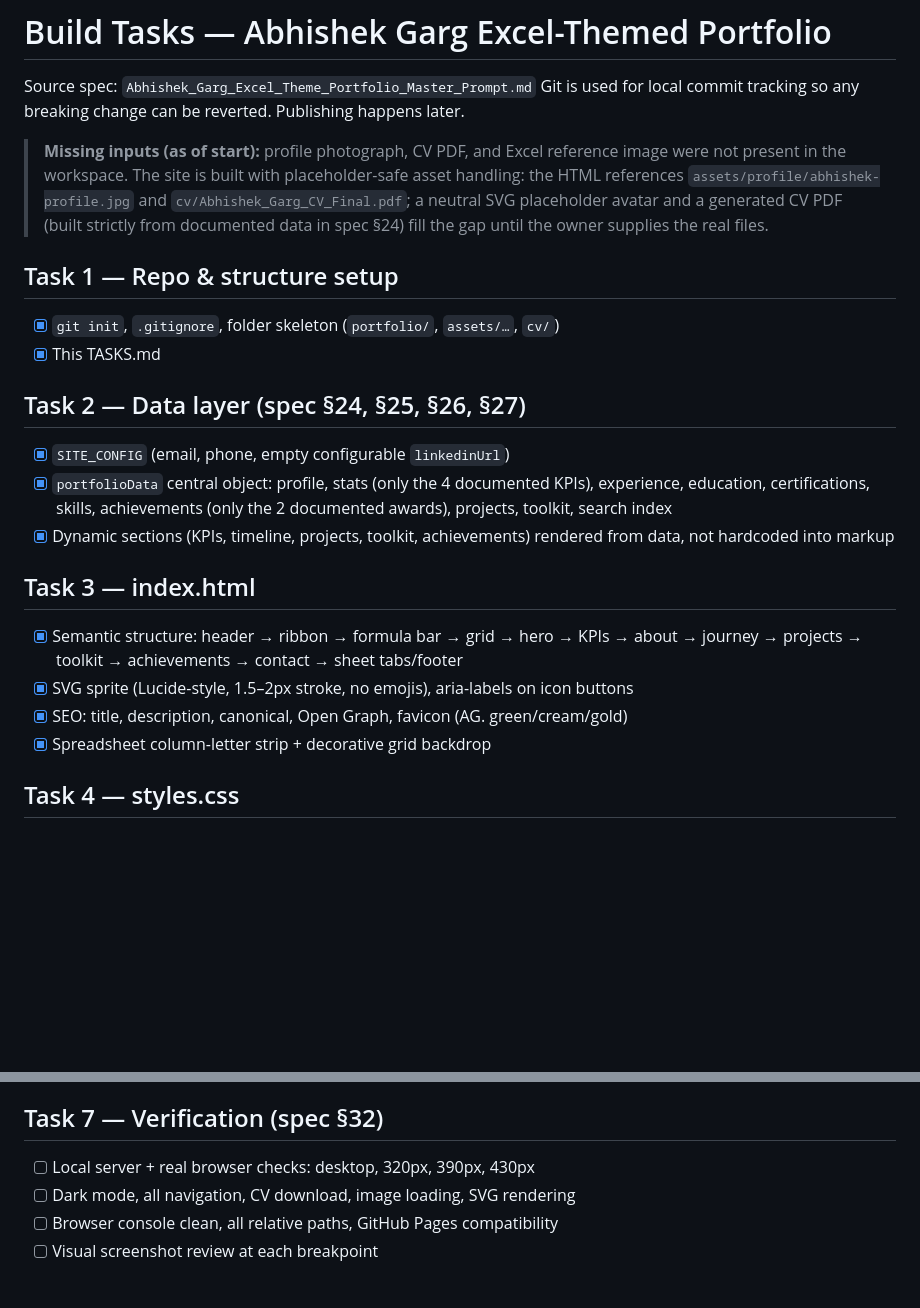
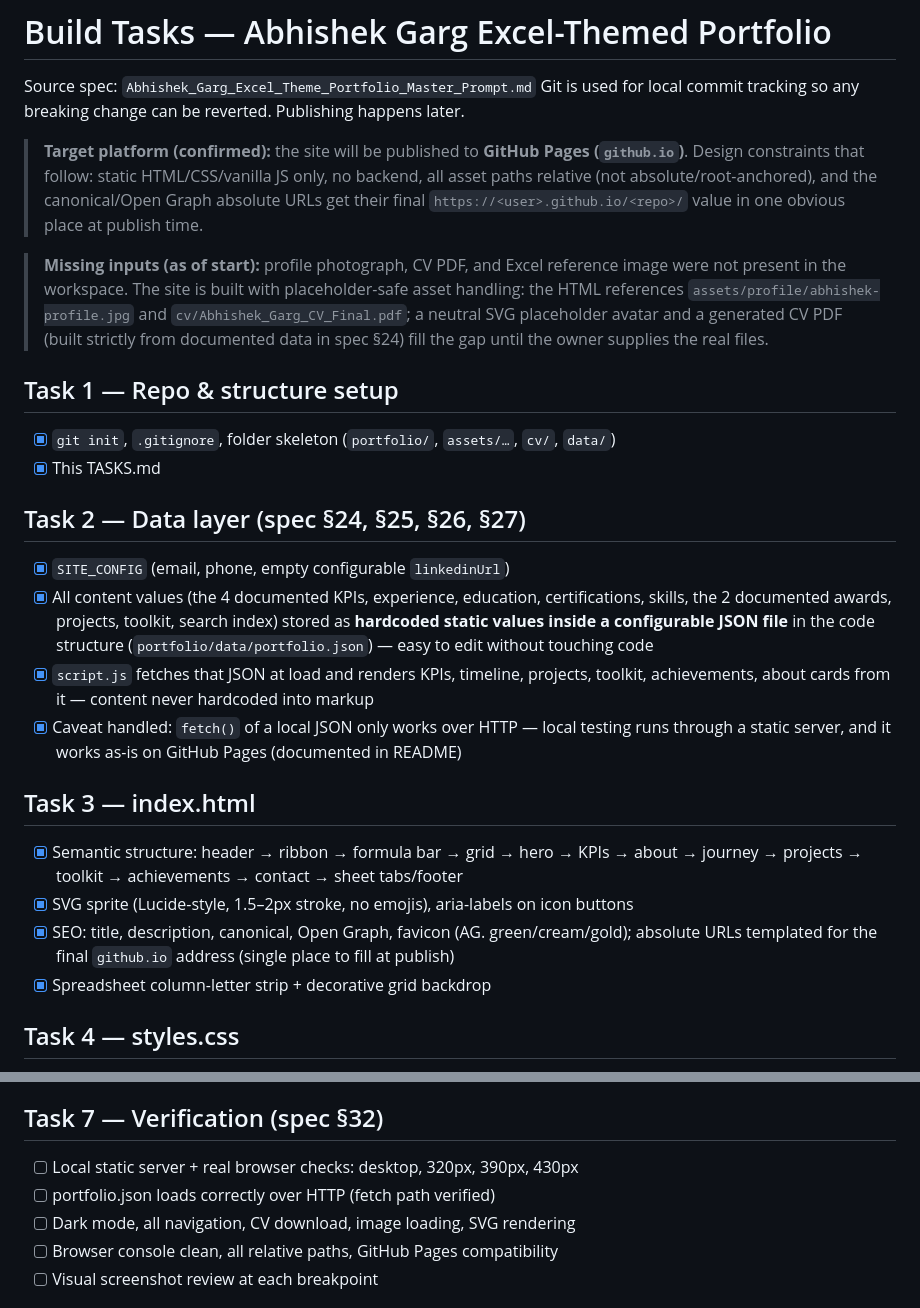
Before and after one commit to Abhishekgrg/Abhishekgrg.github.io, a Markdown page: TASKS.md, 2 parts joined by grey strips. Rendered like a GitHub page; blank space fills up the shorter version.

Commit message:
docs: target GitHub Pages, move content data to configurable portfolio.json

```diff
--- a/TASKS.md
+++ b/TASKS.md
@@ -2,6 +2,11 @@
 
 Source spec: `Abhishek_Garg_Excel_Theme_Portfolio_Master_Prompt.md`
 Git is used for local commit tracking so any breaking change can be reverted. Publishing happens later.
+
+> **Target platform (confirmed):** the site will be published to **GitHub Pages (`github.io`)**.
+> Design constraints that follow: static HTML/CSS/vanilla JS only, no backend, all asset paths
+> relative (not absolute/root-anchored), and the canonical/Open Graph absolute URLs get their final
+> `https://<user>.github.io/<repo>/` value in one obvious place at publish time.
 
 > **Missing inputs (as of start):** profile photograph, CV PDF, and Excel reference image were not
 > present in the workspace. The site is built with placeholder-safe asset handling: the HTML
@@ -10,22 +15,26 @@ Git is used for local commit tracking so any breaking change can be reverted. Pu
 > fill the gap until the owner supplies the real files.
 
 ## Task 1 — Repo & structure setup
-- [x] `git init`, `.gitignore`, folder skeleton (`portfolio/`, `assets/…`, `cv/`)
+- [x] `git init`, `.gitignore`, folder skeleton (`portfolio/`, `assets/…`, `cv/`, `data/`)
 - [x] This TASKS.md
 
 ## Task 2 — Data layer (spec §24, §25, §26, §27)
 - [x] `SITE_CONFIG` (email, phone, empty configurable `linkedinUrl`)
-- [x] `portfolioData` central object: profile, stats (only the 4 documented KPIs), experience,
-      education, certifications, skills, achievements (only the 2 documented awards), projects,
-      toolkit, search index
-- [x] Dynamic sections (KPIs, timeline, projects, toolkit, achievements) rendered from data,
-      not hardcoded into markup
+- [x] All content values (the 4 documented KPIs, experience, education, certifications, skills,
+      the 2 documented awards, projects, toolkit, search index) stored as **hardcoded static
+      values inside a configurable JSON file** in the code structure
+      (`portfolio/data/portfolio.json`) — easy to edit without touching code
+- [x] `script.js` fetches that JSON at load and renders KPIs, timeline, projects, toolkit,
+      achievements, about cards from it — content never hardcoded into markup
+- [x] Caveat handled: `fetch()` of a local JSON only works over HTTP — local testing runs through
+      a static server, and it works as-is on GitHub Pages (documented in README)
 
 ## Task 3 — index.html
 - [x] Semantic structure: header → ribbon → formula bar → grid → hero → KPIs → about →
       journey → projects → toolkit → achievements → contact → sheet tabs/footer
 - [x] SVG sprite (Lucide-style, 1.5–2px stroke, no emojis), aria-labels on icon buttons
-- [x] SEO: title, description, canonical, Open Graph, favicon (AG. green/cream/gold)
+- [x] SEO: title, description, canonical, Open Graph, favicon (AG. green/cream/gold);
+      absolute URLs templated for the final `github.io` address (single place to fill at publish)
 - [x] Spreadsheet column-letter strip + decorative grid backdrop
 
 ## Task 4 — styles.css
@@ -53,7 +62,8 @@ Git is used for local commit tracking so any breaking change can be reverted. Pu
 - [x] No fabricated brand logos: neutral SVG symbols in containers with readable names
 
 ## Task 7 — Verification (spec §32)
-- [ ] Local server + real browser checks: desktop, 320px, 390px, 430px
+- [ ] Local static server + real browser checks: desktop, 320px, 390px, 430px
+- [ ] portfolio.json loads correctly over HTTP (fetch path verified)
 - [ ] Dark mode, all navigation, CV download, image loading, SVG rendering
 - [ ] Browser console clean, all relative paths, GitHub Pages compatibility
 - [ ] Visual screenshot review at each breakpoint
```
